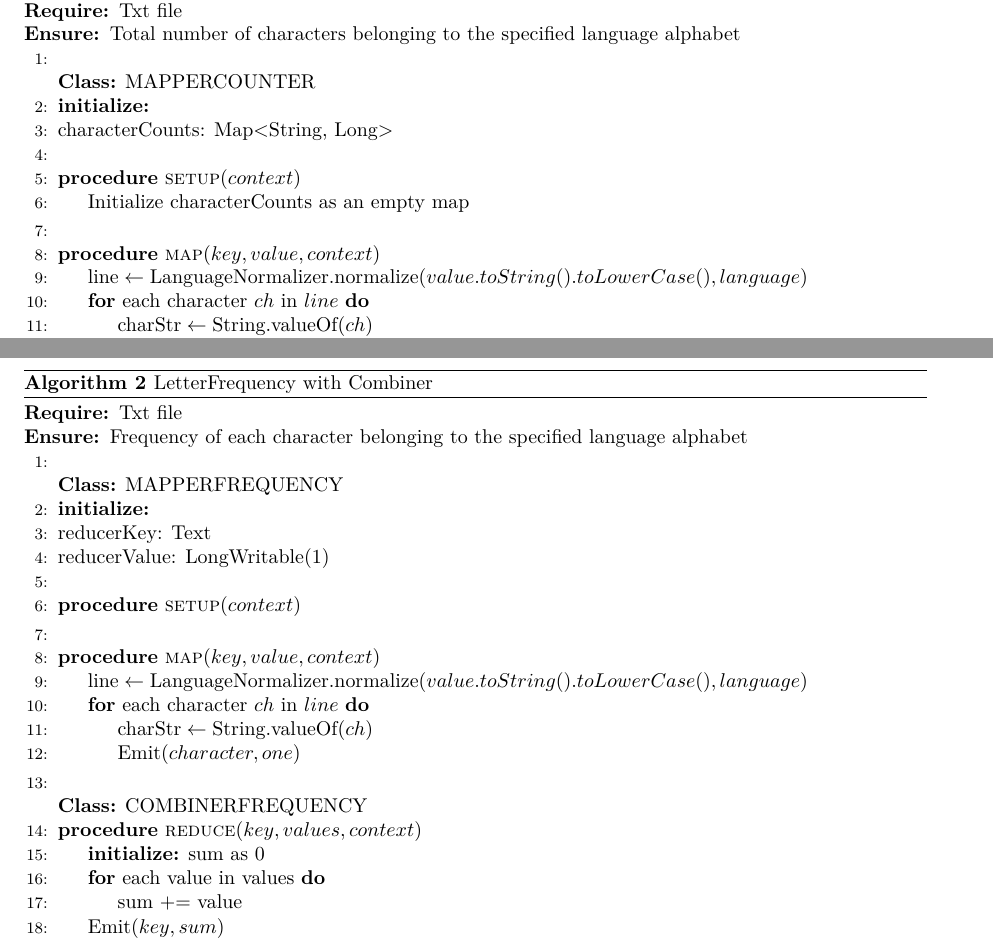
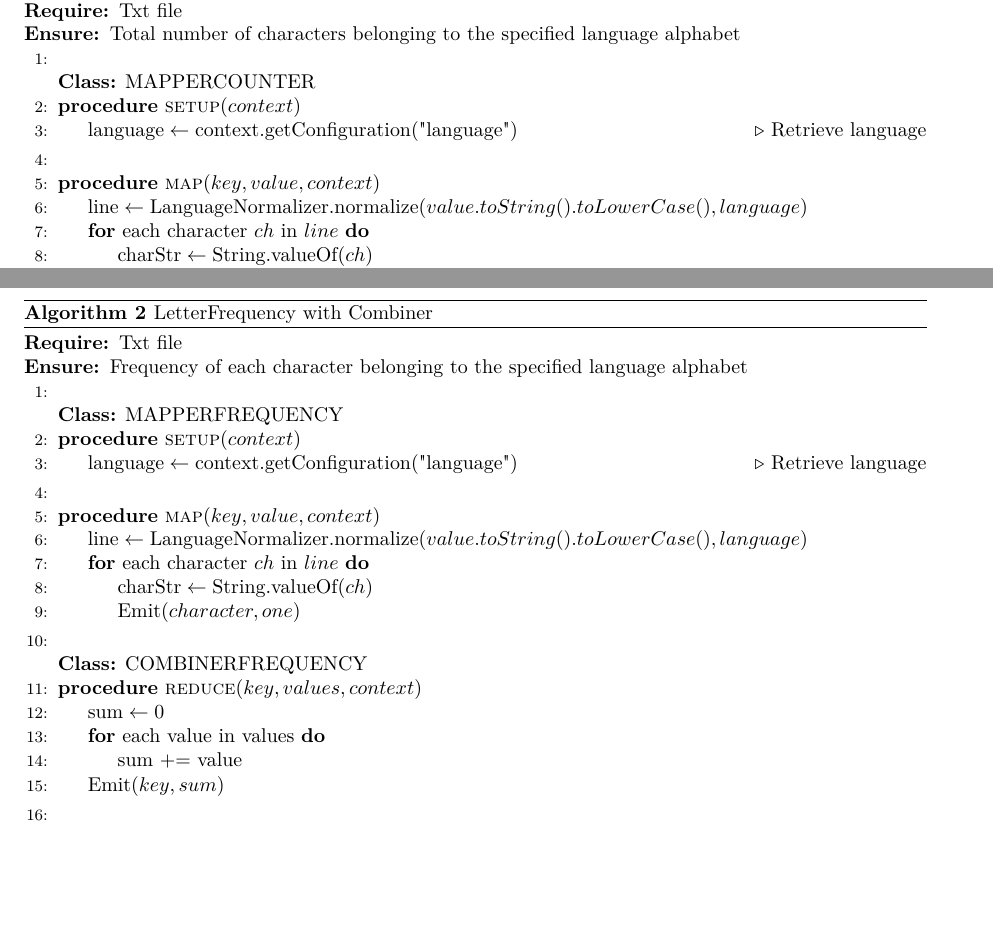
Before and after one commit to feyzancolak/CloudComputingProject, a LaTeX document (documentation/documentation.tex, which reads documentation/chapters/1_Algorithms.tex): two parts of pages 4 and 5 of 7, joined at a grey line, cut so that both start at the same text, the shorter picture padded with empty space. Compiled offline with pdfLaTeX.

Commit message:
code in the documentation

```diff
--- a/documentation/chapters/1_Algorithms.tex
+++ b/documentation/chapters/1_Algorithms.tex
@@ -28,11 +28,9 @@ The LetterCount algorithm is implemented using Hadoop's MapReduce framework to c
     \Statex
 
     \textbf{Class:} MAPPERCOUNTER
-    \State \textbf{initialize:}
-    \State  characterCounts: Map<String, Long> \\
 
     \Procedure{setup}{$context$}
-        \State Initialize characterCounts as an empty map
+        \State $\text{language} \gets \text{context.getConfiguration("language")}$ \Comment{Retrieve language}
     \EndProcedure\\
 
     \Procedure{map}{$key, value, context$}
@@ -94,12 +92,9 @@ The LetterFrequency algorithm calculates the frequency of standard alphabet char
     \Statex
 
     \textbf{Class:} MAPPERFREQUENCY
-    \State \textbf{initialize:}
-    \State  reducerKey: Text
-    \State  reducerValue: LongWritable(1) \\
 
     \Procedure{setup}{$context$}
-
+        \State $\text{language} \gets \text{context.getConfiguration("language")}$ \Comment{Retrieve language}
     \EndProcedure\\
 
     \Procedure{map}{$key, value, context$}
@@ -114,7 +109,7 @@ The LetterFrequency algorithm calculates the frequency of standard alphabet char
 
     \textbf{Class:} COMBINERFREQUENCY
     \Procedure{reduce}{$key, values, context$}
-        \State \textbf{initialize:} sum as 0
+                \State $\text{sum} \gets 0$
         \For{each value in values}
             \State sum += value
         \EndFor
```
